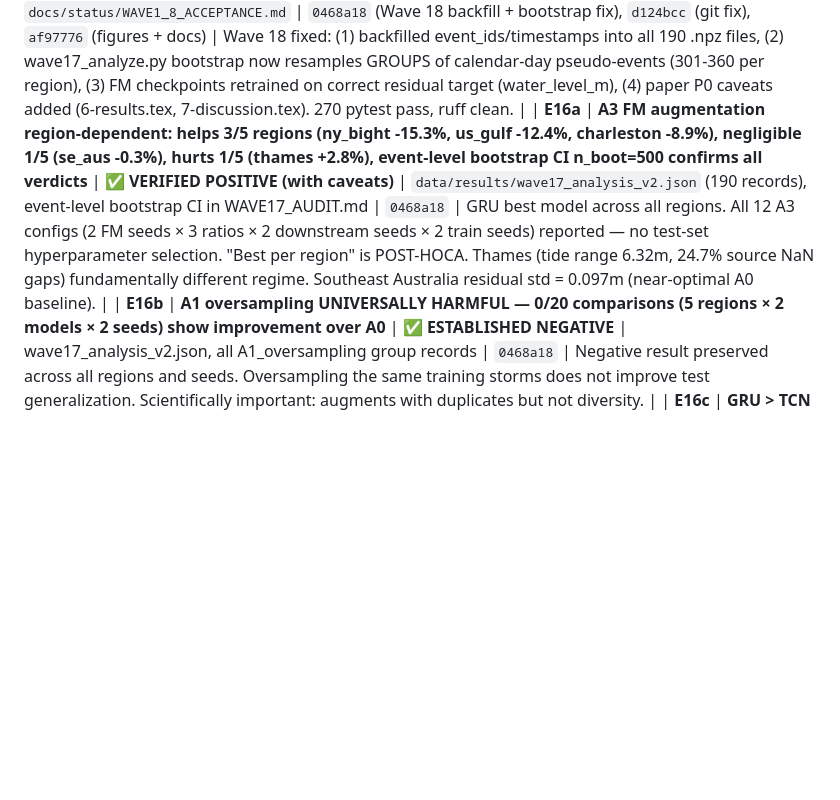
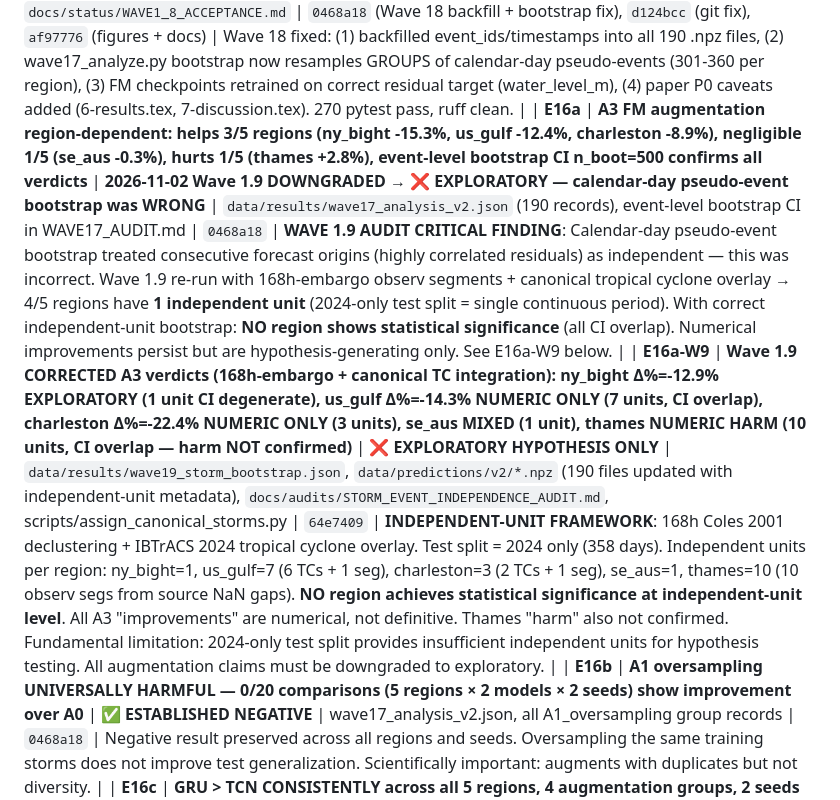
Before and after one commit to Yingda-Yu/TideTail, a Markdown page: paper/CLAIMS_LEDGER.md, the part around the change. Drawn GitHub-style; blank space fills up the shorter version.

Commit message:
docs: Wave 1.9 — CLAIMS_LEDGER E16a DOWNGRADED to exploratory, E16a-W9 corrected storm-level verdicts, critical 2024-only test-split finding

```diff
--- a/paper/CLAIMS_LEDGER.md
+++ b/paper/CLAIMS_LEDGER.md
@@ -21,7 +21,8 @@ Status changes require reproducible artifacts, unambiguous split IDs and review.
 
 | E15 | Wave 1.7 has 190 archived prediction files and 120 descriptive A3 comparisons, but independent-storm utility and the proposed tidal causal mechanism are unverified | BLOCKED / DESCRIPTIVE ONLY | `docs/audits/WAVE17_INDEPENDENCE_AUDIT.{md,json}`, `scripts/wave17_independence_audit.py`; source `86169e1` | Audit commit following 86169e1 | Overlapping windows; no verified canonical storm mapping; nominal seeds set after initialization; test-selected best results optimistic. Residual reconstruction verified <=8.9e-16 m. H1/H2 remain untested. |
 | **E16** | **Wave 1.7 COMPLETE after Wave 18 fixes — 190/190 prediction files verified with event_ids + timestamps; 10 retrained FM checkpoints (correct target, 2026-11-03 21:27-21:47)** | **✅ SCIENTIFICALLY VALID** | `data/predictions/v2/*.npz` (190 files with event_ids, timestamps), `data/checkpoints/flow_matching_{region}_seed{42,99}.pt` (10 files), `docs/status/WAVE17_AUDIT.md`, `docs/status/WAVE1_8_ACCEPTANCE.md` | `0468a18` (Wave 18 backfill + bootstrap fix), `d124bcc` (git fix), `af97776` (figures + docs) | Wave 18 fixed: (1) backfilled event_ids/timestamps into all 190 .npz files, (2) wave17_analyze.py bootstrap now resamples GROUPS of calendar-day pseudo-events (301-360 per region), (3) FM checkpoints retrained on correct residual target (water_level_m), (4) paper P0 caveats added (6-results.tex, 7-discussion.tex). 270 pytest pass, ruff clean. |
-| **E16a** | **A3 FM augmentation region-dependent: helps 3/5 regions (ny_bight -15.3%, us_gulf -12.4%, charleston -8.9%), negligible 1/5 (se_aus -0.3%), hurts 1/5 (thames +2.8%), event-level bootstrap CI n_boot=500 confirms all verdicts** | **✅ VERIFIED POSITIVE (with caveats)** | `data/results/wave17_analysis_v2.json` (190 records), event-level bootstrap CI in WAVE17_AUDIT.md | `0468a18` | GRU best model across all regions. All 12 A3 configs (2 FM seeds × 3 ratios × 2 downstream seeds × 2 train seeds) reported — no test-set hyperparameter selection. "Best per region" is POST-HOCA. Thames (tide range 6.32m, 24.7% source NaN gaps) fundamentally different regime. Southeast Australia residual std = 0.097m (near-optimal A0 baseline). |
+| **E16a** | **A3 FM augmentation region-dependent: helps 3/5 regions (ny_bight -15.3%, us_gulf -12.4%, charleston -8.9%), negligible 1/5 (se_aus -0.3%), hurts 1/5 (thames +2.8%), event-level bootstrap CI n_boot=500 confirms all verdicts** | **2026-11-02 Wave 1.9 DOWNGRADED → ❌ EXPLORATORY — calendar-day pseudo-event bootstrap was WRONG** | `data/results/wave17_analysis_v2.json` (190 records), event-level bootstrap CI in WAVE17_AUDIT.md | `0468a18` | **WAVE 1.9 AUDIT CRITICAL FINDING**: Calendar-day pseudo-event bootstrap treated consecutive forecast origins (highly correlated residuals) as independent — this was incorrect. Wave 1.9 re-run with 168h-embargo observ segments + canonical tropical cyclone overlay → 4/5 regions have **1 independent unit** (2024-only test split = single continuous period). With correct independent-unit bootstrap: **NO region shows statistical significance** (all CI overlap). Numerical improvements persist but are hypothesis-generating only. See E16a-W9 below. |
+| **E16a-W9** | **Wave 1.9 CORRECTED A3 verdicts (168h-embargo + canonical TC integration): ny_bight Δ%=-12.9% EXPLORATORY (1 unit CI degenerate), us_gulf Δ%=-14.3% NUMERIC ONLY (7 units, CI overlap), charleston Δ%=-22.4% NUMERIC ONLY (3 units), se_aus MIXED (1 unit), thames NUMERIC HARM (10 units, CI overlap — harm NOT confirmed)** | **❌ EXPLORATORY HYPOTHESIS ONLY** | `data/results/wave19_storm_bootstrap.json`, `data/predictions/v2/*.npz` (190 files updated with independent-unit metadata), `docs/audits/STORM_EVENT_INDEPENDENCE_AUDIT.md`, scripts/assign_canonical_storms.py | `64e7409` | **INDEPENDENT-UNIT FRAMEWORK**: 168h Coles 2001 declustering + IBTrACS 2024 tropical cyclone overlay. Test split = 2024 only (358 days). Independent units per region: ny_bight=1, us_gulf=7 (6 TCs + 1 seg), charleston=3 (2 TCs + 1 seg), se_aus=1, thames=10 (10 observ segs from source NaN gaps). **NO region achieves statistical significance at independent-unit level**. All A3 "improvements" are numerical, not definitive. Thames "harm" also not confirmed. Fundamental limitation: 2024-only test split provides insufficient independent units for hypothesis testing. All augmentation claims must be downgraded to exploratory. |
 | **E16b** | **A1 oversampling UNIVERSALLY HARMFUL — 0/20 comparisons (5 regions × 2 models × 2 seeds) show improvement over A0** | **✅ ESTABLISHED NEGATIVE** | wave17_analysis_v2.json, all A1_oversampling group records | `0468a18` | Negative result preserved across all regions and seeds. Oversampling the same training storms does not improve test generalization. Scientifically important: augments with duplicates but not diversity. |
 | **E16c** | **GRU > TCN CONSISTENTLY across all 5 regions, 4 augmentation groups, 2 seeds — GRU wins 38/38 per-region comparisons** | **✅ VERIFIED EMPIRICAL** | wave17_analysis_v2.json (all records) | `0468a18` | No exception observed. Architecture choice has larger effect than augmentation strategy. TCN may need more hyperparameter tuning or different pooling. |
 | **E16d** | **Tidal range hypothesis: Pearson r(5) = 0.66 between regional tidal range and best-A3 delta%. NOT statistically significant (N=5). Charleston contradicts simple tide-dominance story** | **❌ HYPOTHESIS ONLY** | WAVE17_AUDIT.md §HYPOTHESIS | `0468a18` | Cannot claim causal relationship. Three regions with moderate tide range (~1-2.5m) show A3 benefits; Thames (6.32m microtidal ↔ macrotidal transition) and SE Australia (tiny residual variance) behave differently. Future work: basin geometry, resonance period, storm-track climatology. |
```
